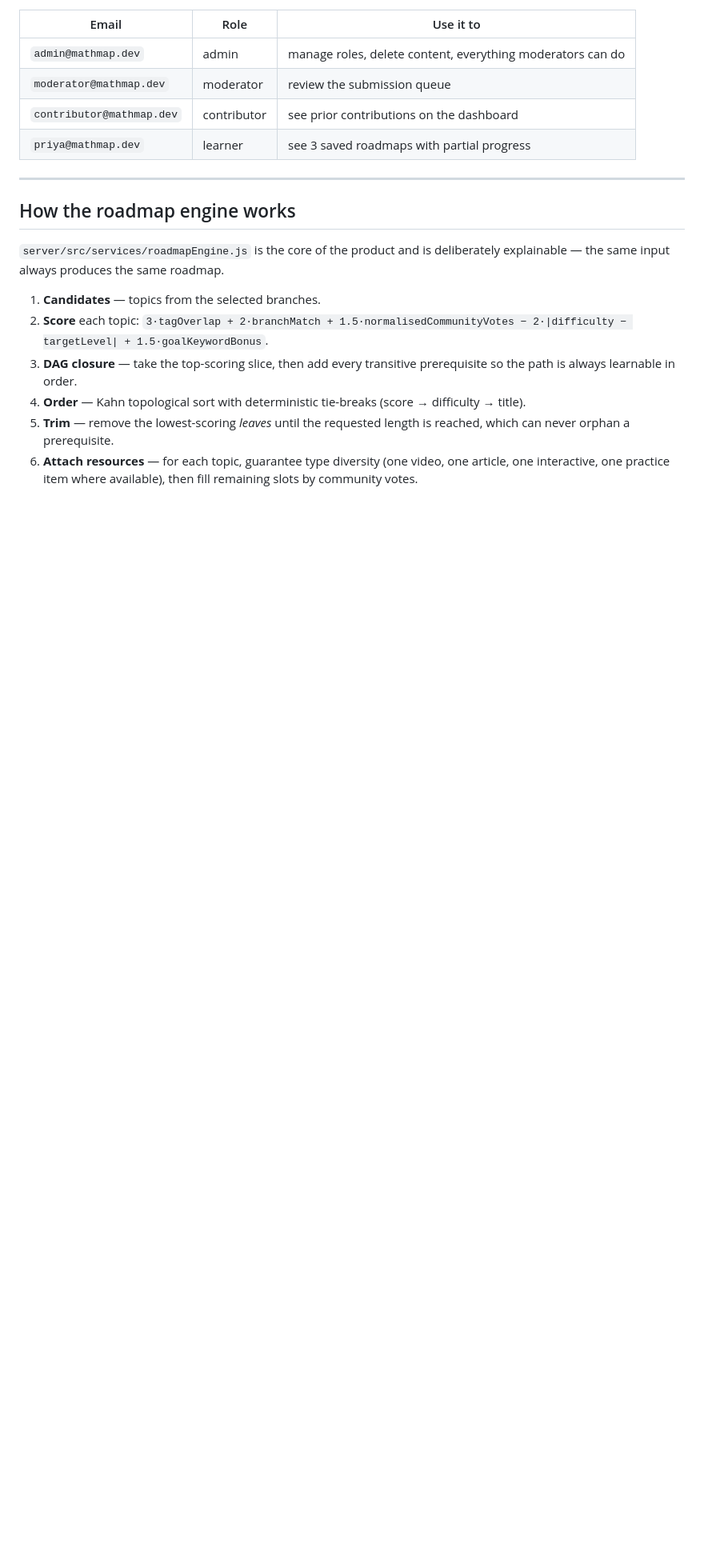
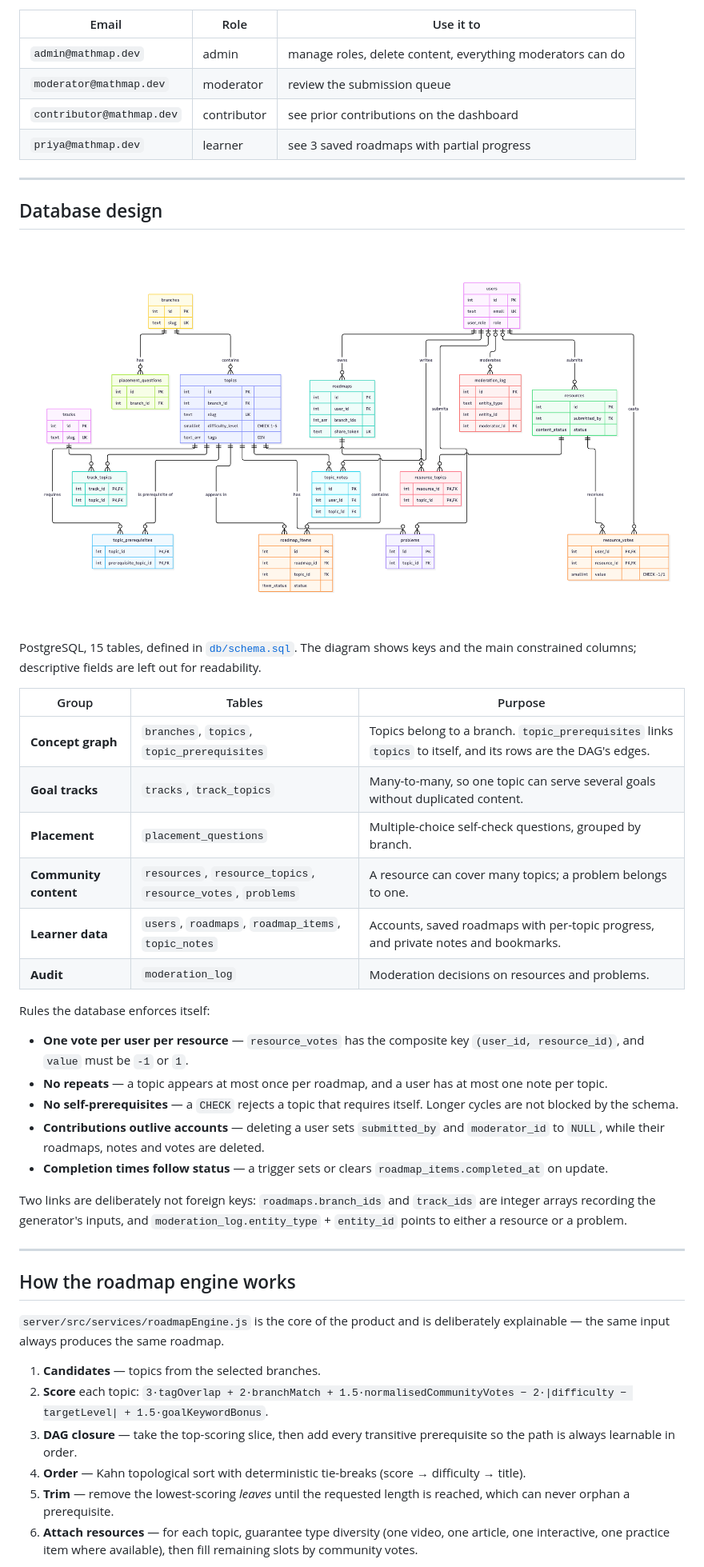
Before and after one commit to Vivek-Krishna00/mathmap, a Markdown page: README.md, the part around the change. Shown at 80% size. Drawn GitHub-style; pictures changed too: docs/er-diagram.png (added); blank space fills up the shorter version.

Commit message:
Add the ER diagram and database design section to the README
Co-Authored-By: Claude Opus 5.5 <noreply@anthropic.com>

```diff
--- a/README.md
+++ b/README.md
@@ -155,6 +155,39 @@ All seeded users share the password **`mathmap123`**.
 
 ---
 
+## Database design
+
+![MathMap entity-relationship diagram](docs/er-diagram.png)
+
+PostgreSQL, 15 tables, defined in [`db/schema.sql`](db/schema.sql). The diagram shows keys and the main
+constrained columns; descriptive fields are left out for readability.
+
+| Group | Tables | Purpose |
+| --- | --- | --- |
+| **Concept graph** | `branches`, `topics`, `topic_prerequisites` | Topics belong to a branch. `topic_prerequisites` links `topics` to itself, and its rows are the DAG's edges. |
+| **Goal tracks** | `tracks`, `track_topics` | Many-to-many, so one topic can serve several goals without duplicated content. |
+| **Placement** | `placement_questions` | Multiple-choice self-check questions, grouped by branch. |
+| **Community content** | `resources`, `resource_topics`, `resource_votes`, `problems` | A resource can cover many topics; a problem belongs to one. |
+| **Learner data** | `users`, `roadmaps`, `roadmap_items`, `topic_notes` | Accounts, saved roadmaps with per-topic progress, and private notes and bookmarks. |
+| **Audit** | `moderation_log` | Moderation decisions on resources and problems. |
+
+Rules the database enforces itself:
+
+- **One vote per user per resource** — `resource_votes` has the composite key `(user_id, resource_id)`,
+  and `value` must be `-1` or `1`.
+- **No repeats** — a topic appears at most once per roadmap, and a user has at most one note per topic.
+- **No self-prerequisites** — a `CHECK` rejects a topic that requires itself. Longer cycles are not
+  blocked by the schema.
+- **Contributions outlive accounts** — deleting a user sets `submitted_by` and `moderator_id` to `NULL`,
+  while their roadmaps, notes and votes are deleted.
+- **Completion times follow status** — a trigger sets or clears `roadmap_items.completed_at` on update.
+
+Two links are deliberately not foreign keys: `roadmaps.branch_ids` and `track_ids` are integer arrays
+recording the generator's inputs, and `moderation_log.entity_type` + `entity_id` points to either a
+resource or a problem.
+
+---
+
 ## How the roadmap engine works
 
 `server/src/services/roadmapEngine.js` is the core of the product and is deliberately explainable —
```
